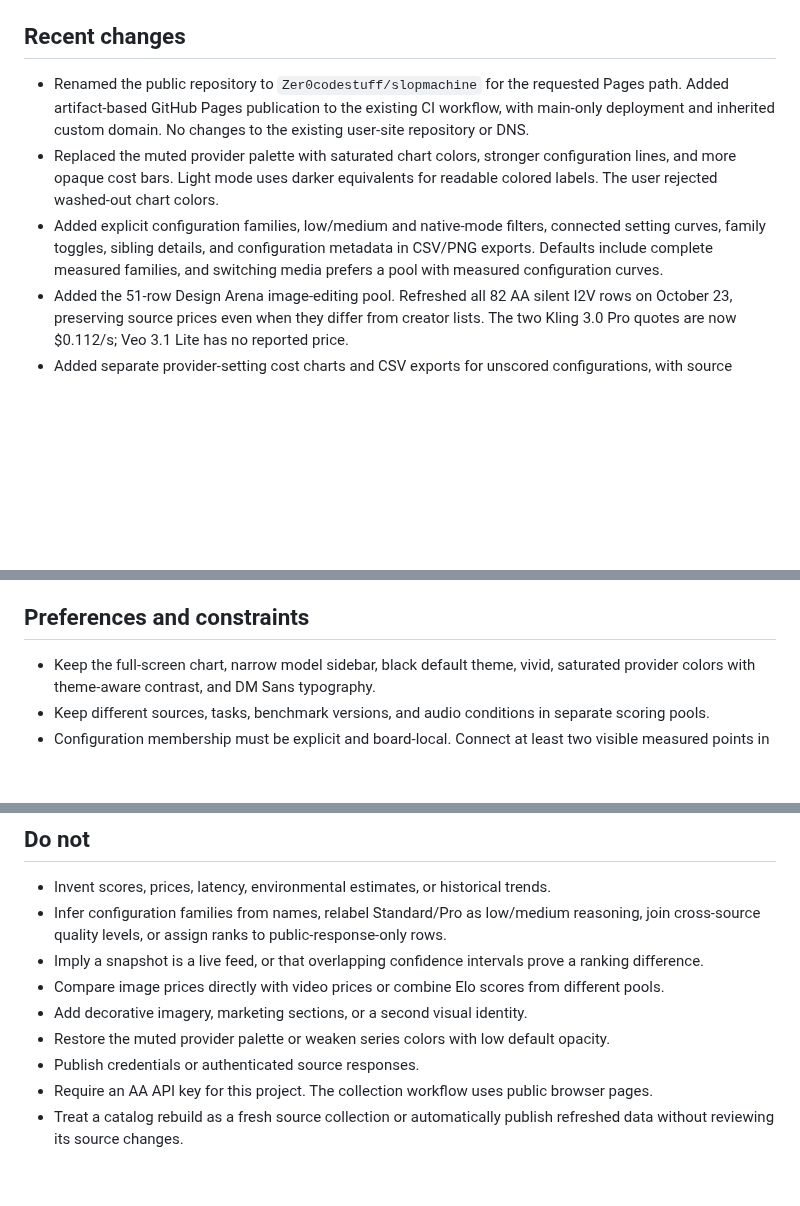
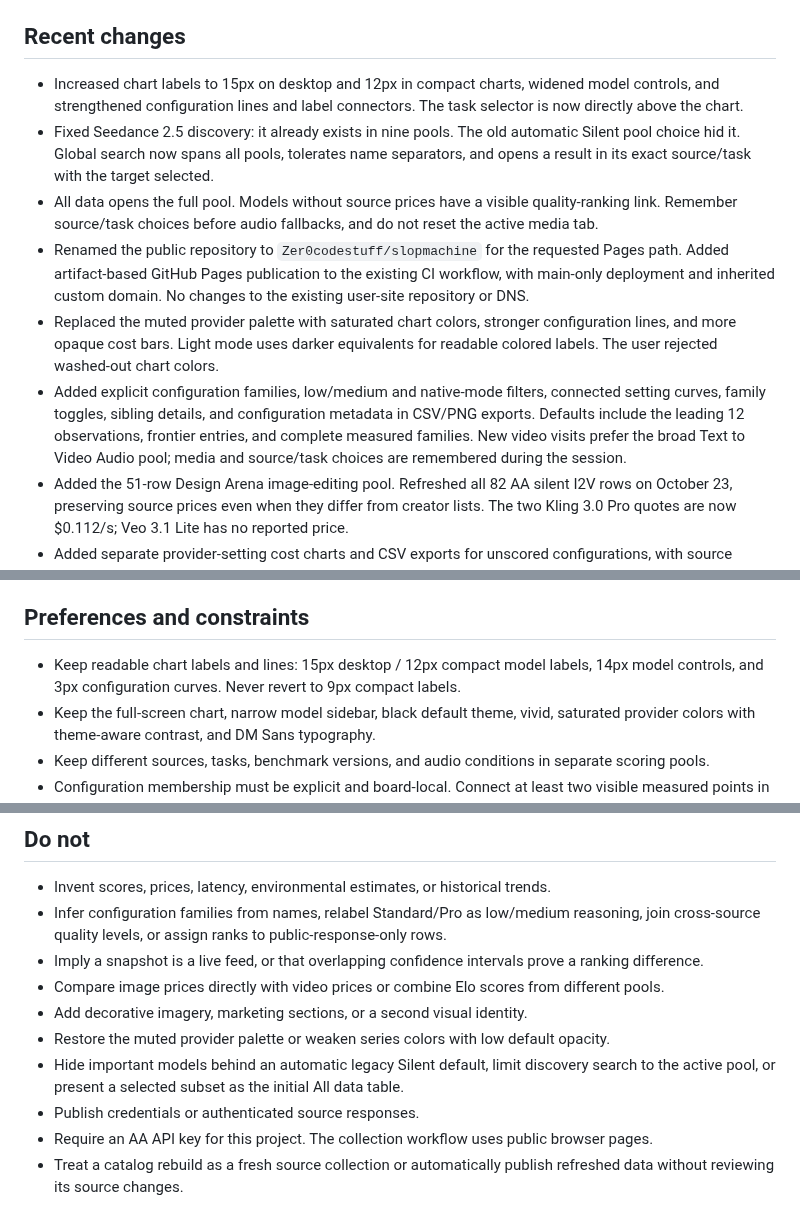
Before and after one commit to Zer0codestuff/slopmachine, a Markdown page: AGENTS.md, 3 parts joined by grey strips. Rendered like a GitHub page; blank space fills up the shorter version.

```diff
--- a/AGENTS.md
+++ b/AGENTS.md
@@ -16,9 +16,12 @@ Slop Machine compares image and video generation models using attributed public
 Published to GitHub Pages and verified locally and on the live site. The catalog has 800 observations in 19 pools across Artificial Analysis, Arena, Design Arena, World Model Arena, and Video Arena (MemeBench), with 480 prices or source quotes. A separate provider-pricing input contains 115 quotes in 34 configuration groups. Research lives in `research/`; the browser consumes `public/data/catalog.json`. Source observations and leaderboard publication dates must remain distinct. The authorized public repository is `Zer0codestuff/slopmachine`.
 
 ## Recent changes
+- Increased chart labels to 15px on desktop and 12px in compact charts, widened model controls, and strengthened configuration lines and label connectors. The task selector is now directly above the chart.
+- Fixed Seedance 2.5 discovery: it already exists in nine pools. The old automatic Silent pool choice hid it. Global search now spans all pools, tolerates name separators, and opens a result in its exact source/task with the target selected.
+- All data opens the full pool. Models without source prices have a visible quality-ranking link. Remember source/task choices before audio fallbacks, and do not reset the active media tab.
 - Renamed the public repository to `Zer0codestuff/slopmachine` for the requested Pages path. Added artifact-based GitHub Pages publication to the existing CI workflow, with main-only deployment and inherited custom domain. No changes to the existing user-site repository or DNS.
 - Replaced the muted provider palette with saturated chart colors, stronger configuration lines, and more opaque cost bars. Light mode uses darker equivalents for readable colored labels. The user rejected washed-out chart colors.
-- Added explicit configuration families, low/medium and native-mode filters, connected setting curves, family toggles, sibling details, and configuration metadata in CSV/PNG exports. Defaults include complete measured families, and switching media prefers a pool with measured configuration curves.
+- Added explicit configuration families, low/medium and native-mode filters, connected setting curves, family toggles, sibling details, and configuration metadata in CSV/PNG exports. Defaults include the leading 12 observations, frontier entries, and complete measured families. New video visits prefer the broad Text to Video Audio pool; media and source/task choices are remembered during the session.
 - Added the 51-row Design Arena image-editing pool. Refreshed all 82 AA silent I2V rows on October 23, preserving source prices even when they differ from creator lists. The two Kling 3.0 Pro quotes are now $0.112/s; Veo 3.1 Lite has no reported price.
 - Added separate provider-setting cost charts and CSV exports for unscored configurations, with source conditions and exact quoted precision.
 - The builder merges `research/configurations.json` idempotently after overlays and rejects conflicting definitions or invalid membership. Default data validation also checks `research/configuration-prices.json`.
@@ -29,6 +32,7 @@ Published to GitHub Pages and verified locally and on the live site. The catalog
 - Visually checked desktop and narrow mobile layouts. A source-reported zero price is retained; zero-price models are excluded from logarithmic axes with a visible notice and included on linear axes.
 
 ## Preferences and constraints
+- Keep readable chart labels and lines: 15px desktop / 12px compact model labels, 14px model controls, and 3px configuration curves. Never revert to 9px compact labels.
 - Keep the full-screen chart, narrow model sidebar, black default theme, vivid, saturated provider colors with theme-aware contrast, and DM Sans typography.
 - Keep different sources, tasks, benchmark versions, and audio conditions in separate scoring pools.
 - Configuration membership must be explicit and board-local. Connect at least two visible measured points in setting order, including non-monotonic scores. Provider-only prices have no attached Elo score.
@@ -44,6 +48,7 @@ Published to GitHub Pages and verified locally and on the live site. The catalog
 - Compare image prices directly with video prices or combine Elo scores from different pools.
 - Add decorative imagery, marketing sections, or a second visual identity.
 - Restore the muted provider palette or weaken series colors with low default opacity.
+- Hide important models behind an automatic legacy Silent default, limit discovery search to the active pool, or present a selected subset as the initial All data table.
 - Publish credentials or authenticated source responses.
 - Require an AA API key for this project. The collection workflow uses public browser pages.
 - Treat a catalog rebuild as a fresh source collection or automatically publish refreshed data without reviewing its source changes.
```
Also changed, not shown: README.md (+3 -2 lines), research/visibility-audit.md (added, +150 -0 lines), docs/screenshots/desktop.png, docs/screenshots/mobile.png, docs/screenshots/video.png, 4 other files.
